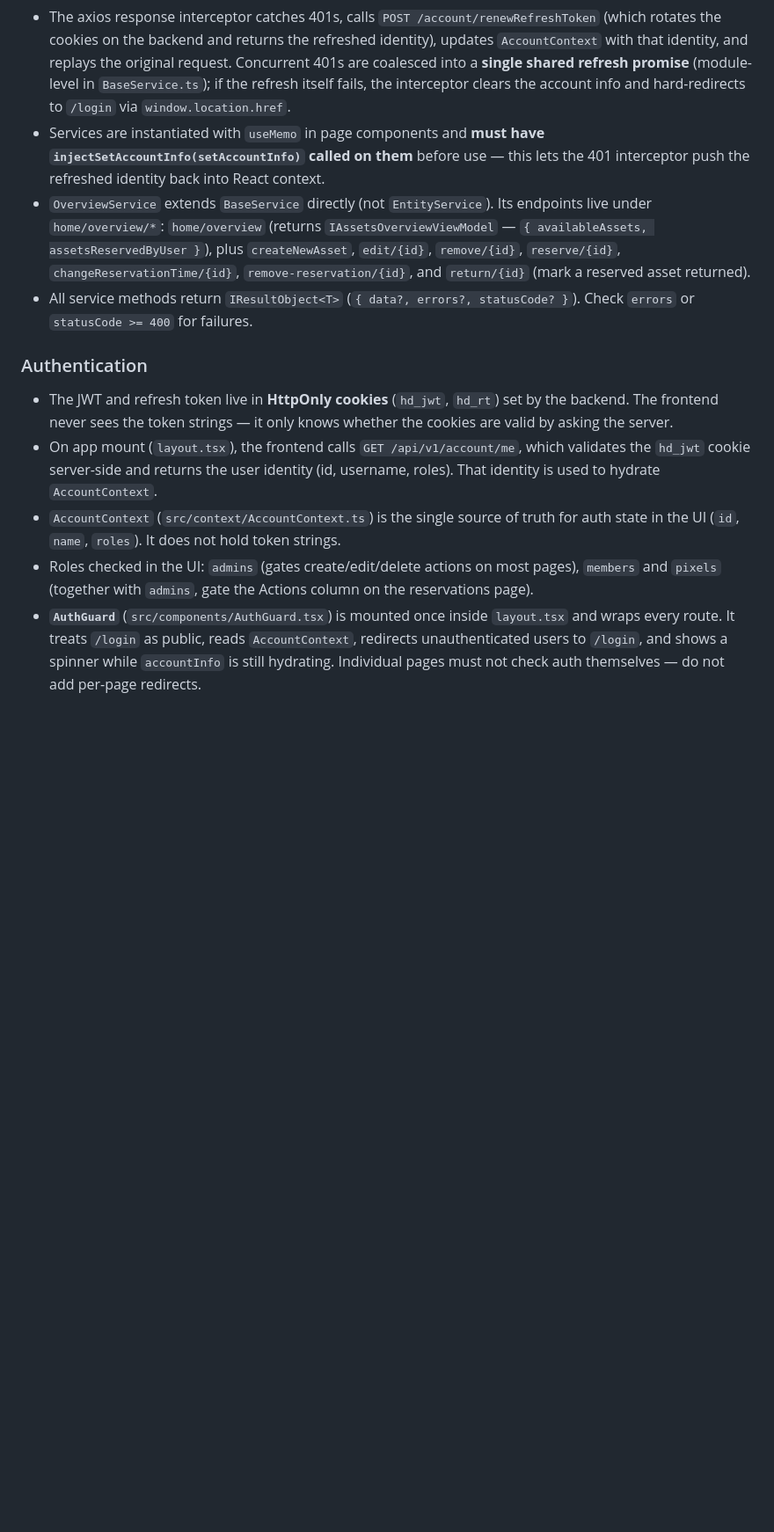
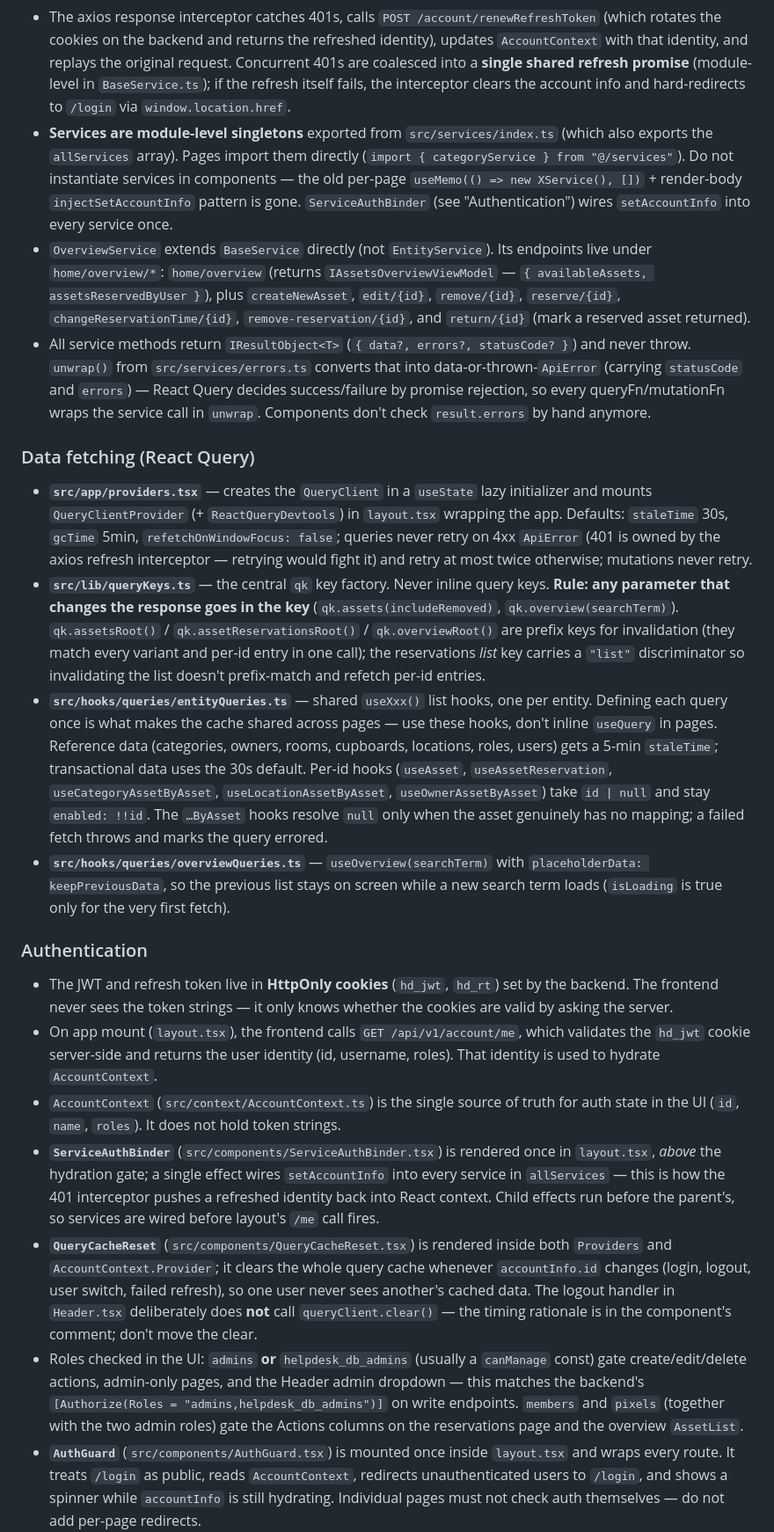
Before and after one commit to Lapikud/helpdesk-db, a Markdown page: helpdeskdb-frontend/CLAUDE.md, the part around one of its changes. Shown at 88% size. GitHub-like rendering; blank space fills up the shorter version.

Commit message:
docs(frontend): update CLAUDE.md for React Query architecture

```diff
--- a/helpdeskdb-frontend/CLAUDE.md
+++ b/helpdeskdb-frontend/CLAUDE.md
@@ -62,16 +62,25 @@ BaseService         — axios instance with withCredentials: true, auto token-re
 - `BaseService` uses the relative base URL `/api/v1/` — requests go through the Next.js proxy described above.
 - The axios instance is created with `withCredentials: true` so the browser sends and receives the HttpOnly auth cookies (`hd_jwt`, `hd_rt`) on every request. The frontend never reads or writes those cookies directly.
 - The axios response interceptor catches 401s, calls `POST /account/renewRefreshToken` (which rotates the cookies on the backend and returns the refreshed identity), updates `AccountContext` with that identity, and replays the original request. Concurrent 401s are coalesced into a **single shared refresh promise** (module-level in `BaseService.ts`); if the refresh itself fails, the interceptor clears the account info and hard-redirects to `/login` via `window.location.href`.
-- Services are instantiated with `useMemo` in page components and **must have `injectSetAccountInfo(setAccountInfo)` called on them** before use — this lets the 401 interceptor push the refreshed identity back into React context.
+- **Services are module-level singletons** exported from `src/services/index.ts` (which also exports the `allServices` array). Pages import them directly (`import { categoryService } from "@/services"`). Do not instantiate services in components — the old per-page `useMemo(() => new XService(), [])` + render-body `injectSetAccountInfo` pattern is gone. `ServiceAuthBinder` (see "Authentication") wires `setAccountInfo` into every service once.
 - `OverviewService` extends `BaseService` directly (not `EntityService`). Its endpoints live under `home/overview/*`: `home/overview` (returns `IAssetsOverviewViewModel` — `{ availableAssets, assetsReservedByUser }`), plus `createNewAsset`, `edit/{id}`, `remove/{id}`, `reserve/{id}`, `changeReservationTime/{id}`, `remove-reservation/{id}`, and `return/{id}` (mark a reserved asset returned).
-- All service methods return `IResultObject<T>` (`{ data?, errors?, statusCode? }`). Check `errors` or `statusCode >= 400` for failures.
+- All service methods return `IResultObject<T>` (`{ data?, errors?, statusCode? }`) and never throw. `unwrap()` from `src/services/errors.ts` converts that into data-or-thrown-`ApiError` (carrying `statusCode` and `errors`) — React Query decides success/failure by promise rejection, so every queryFn/mutationFn wraps the service call in `unwrap`. Components don't check `result.errors` by hand anymore.
+
+### Data fetching (React Query)
+
+- **`src/app/providers.tsx`** — creates the `QueryClient` in a `useState` lazy initializer and mounts `QueryClientProvider` (+ `ReactQueryDevtools`) in `layout.tsx` wrapping the app. Defaults: `staleTime` 30s, `gcTime` 5min, `refetchOnWindowFocus: false`; queries never retry on 4xx `ApiError` (401 is owned by the axios refresh interceptor — retrying would fight it) and retry at most twice otherwise; mutations never retry.
+- **`src/lib/queryKeys.ts`** — the central `qk` key factory. Never inline query keys. **Rule: any parameter that changes the response goes in the key** (`qk.assets(includeRemoved)`, `qk.overview(searchTerm)`). `qk.assetsRoot()` / `qk.assetReservationsRoot()` / `qk.overviewRoot()` are prefix keys for invalidation (they match every variant and per-id entry in one call); the reservations *list* key carries a `"list"` discriminator so invalidating the list doesn't prefix-match and refetch per-id entries.
+- **`src/hooks/queries/entityQueries.ts`** — shared `useXxx()` list hooks, one per entity. Defining each query once is what makes the cache shared across pages — use these hooks, don't inline `useQuery` in pages. Reference data (categories, owners, rooms, cupboards, locations, roles, users) gets a 5-min `staleTime`; transactional data uses the 30s default. Per-id hooks (`useAsset`, `useAssetReservation`, `useCategoryAssetByAsset`, `useLocationAssetByAsset`, `useOwnerAssetByAsset`) take `id | null` and stay `enabled: !!id`. The `…ByAsset` hooks resolve `null` only when the asset genuinely has no mapping; a failed fetch throws and marks the query errored.
+- **`src/hooks/queries/overviewQueries.ts`** — `useOverview(searchTerm)` with `placeholderData: keepPreviousData`, so the previous list stays on screen while a new search term loads (`isLoading` is true only for the very first fetch).
 
 ### Authentication
 
 - The JWT and refresh token live in **HttpOnly cookies** (`hd_jwt`, `hd_rt`) set by the backend. The frontend never sees the token strings — it only knows whether the cookies are valid by asking the server.
 - On app mount (`layout.tsx`), the frontend calls `GET /api/v1/account/me`, which validates the `hd_jwt` cookie server-side and returns the user identity (id, username, roles). That identity is used to hydrate `AccountContext`.
 - `AccountContext` (`src/context/AccountContext.ts`) is the single source of truth for auth state in the UI (`id`, `name`, `roles`). It does not hold token strings.
-- Roles checked in the UI: `admins` (gates create/edit/delete actions on most pages), `members` and `pixels` (together with `admins`, gate the Actions column on the reservations page).
+- **`ServiceAuthBinder`** (`src/components/ServiceAuthBinder.tsx`) is rendered once in `layout.tsx`, *above* the hydration gate; a single effect wires `setAccountInfo` into every service in `allServices` — this is how the 401 interceptor pushes a refreshed identity back into React context. Child effects run before the parent's, so services are wired before layout's `/me` call fires.
+- **`QueryCacheReset`** (`src/components/QueryCacheReset.tsx`) is rendered inside both `Providers` and `AccountContext.Provider`; it clears the whole query cache whenever `accountInfo.id` changes (login, logout, user switch, failed refresh), so one user never sees another's cached data. The logout handler in `Header.tsx` deliberately does **not** call `queryClient.clear()` — the timing rationale is in the component's comment; don't move the clear.
+- Roles checked in the UI: `admins` **or** `helpdesk_db_admins` (usually a `canManage` const) gate create/edit/delete actions, admin-only pages, and the Header admin dropdown — this matches the backend's `[Authorize(Roles = "admins,helpdesk_db_admins")]` on write endpoints. `members` and `pixels` (together with the two admin roles) gate the Actions columns on the reservations page and the overview `AssetList`.
 - **`AuthGuard`** (`src/components/AuthGuard.tsx`) is mounted once inside `layout.tsx` and wraps every route. It treats `/login` as public, reads `AccountContext`, redirects unauthenticated users to `/login`, and shows a spinner while `accountInfo` is still hydrating. Individual pages must not check auth themselves — do not add per-page redirects.
 - **Logout** (`Header.tsx` → `AccountService.logoutAsync`) calls `POST /api/v1/account/logout` so the backend deletes the refresh token from the DB and clears both cookies, then clears `AccountContext`. Do not try to clear cookies from the client — they are HttpOnly.
 
```
Also changed, not shown: other parts of helpdeskdb-frontend/CLAUDE.md (+12 -7 lines).
